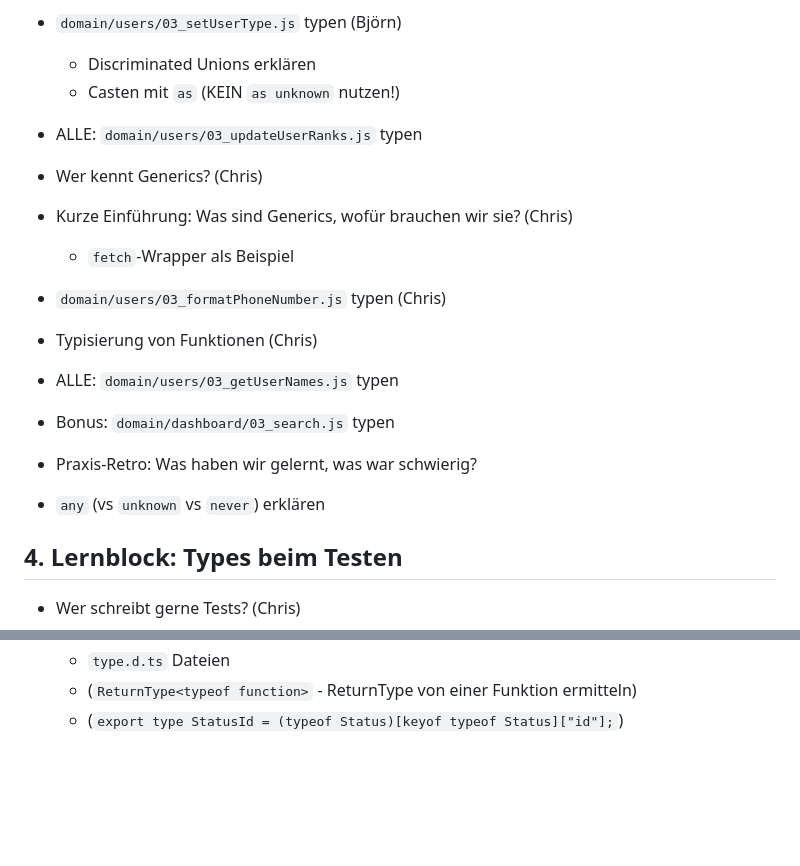
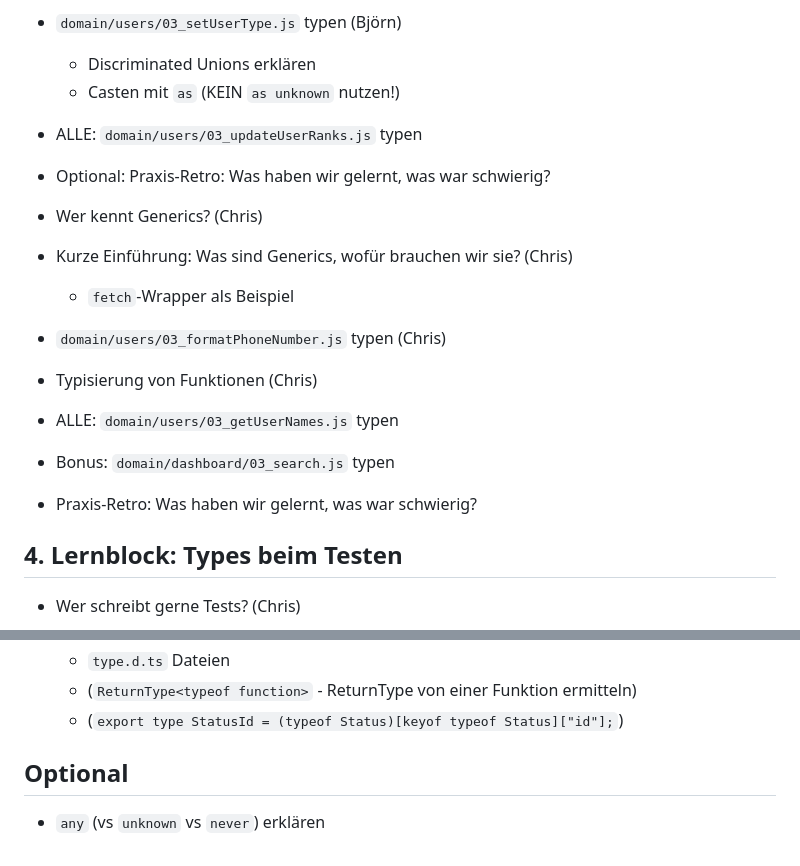
Before and after one commit to codecentric/typescript-workshop, a Markdown page: Ablauf.md, 2 parts joined by grey strips. Rendered like a GitHub page; blank space fills up the shorter version.

Commit message:
Move any explanation to optional section

```diff
--- a/Ablauf.md
+++ b/Ablauf.md
@@ -45,6 +45,8 @@
     - Casten mit `as` (KEIN `as unknown` nutzen!)
 - ALLE: `domain/users/03_updateUserRanks.js` typen
 
+- Optional: Praxis-Retro: Was haben wir gelernt, was war schwierig?
+
 - Wer kennt Generics? (Chris)
 - Kurze Einführung: Was sind Generics, wofür brauchen wir sie? (Chris)
     - `fetch`-Wrapper als Beispiel
@@ -54,8 +56,6 @@
 - Bonus: `domain/dashboard/03_search.js` typen
 
 - Praxis-Retro: Was haben wir gelernt, was war schwierig?
-
-- `any` (vs `unknown` vs `never`) erklären
 
 ## 4. Lernblock: Types beim Testen
 
@@ -88,3 +88,7 @@
     - `type.d.ts` Dateien
     - (`ReturnType<typeof function>` - ReturnType von einer Funktion ermitteln)
     - (`export type StatusId = (typeof Status)[keyof typeof Status]["id"];`)
+
+## Optional
+
+- `any` (vs `unknown` vs `never`) erklären
```
